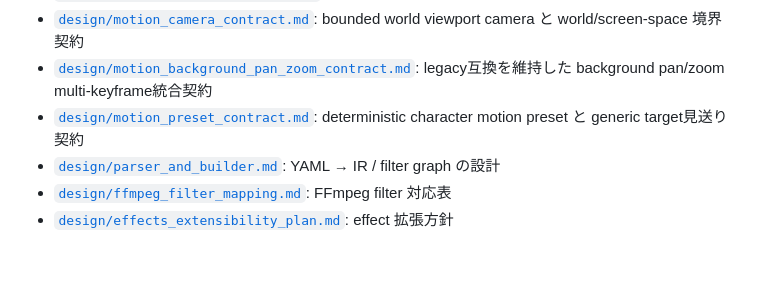
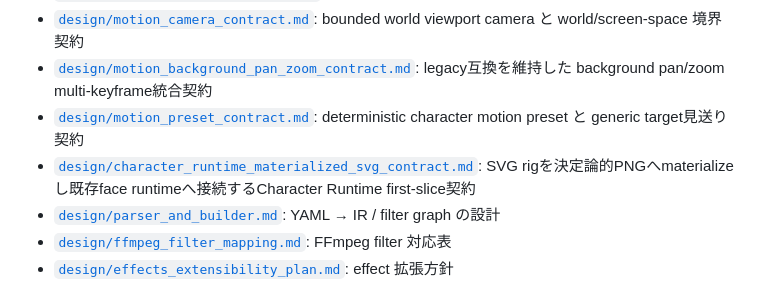
Before and after one commit to c-a-p-engineer/zundamotion, a Markdown page: docs/README.md, the part around the change. Drawn GitHub-style; blank space fills up the shorter version.

Commit message:
docs: index Character Runtime SVG contract

```diff
--- a/docs/README.md
+++ b/docs/README.md
@@ -46,6 +46,7 @@ YAML 台本を扱う場合だけ [`../scripts/script_cheatsheet.md`](../scripts/
 - [`design/motion_camera_contract.md`](./design/motion_camera_contract.md): bounded world viewport camera と world/screen-space 境界契約
 - [`design/motion_background_pan_zoom_contract.md`](./design/motion_background_pan_zoom_contract.md): legacy互換を維持した background pan/zoom multi-keyframe統合契約
 - [`design/motion_preset_contract.md`](./design/motion_preset_contract.md): deterministic character motion preset と generic target見送り契約
+- [`design/character_runtime_materialized_svg_contract.md`](./design/character_runtime_materialized_svg_contract.md): SVG rigを決定論的PNGへmaterializeし既存face runtimeへ接続するCharacter Runtime first-slice契約
 - [`design/parser_and_builder.md`](./design/parser_and_builder.md): YAML → IR / filter graph の設計
 - [`design/ffmpeg_filter_mapping.md`](./design/ffmpeg_filter_mapping.md): FFmpeg filter 対応表
 - [`design/effects_extensibility_plan.md`](./design/effects_extensibility_plan.md): effect 拡張方針
```
